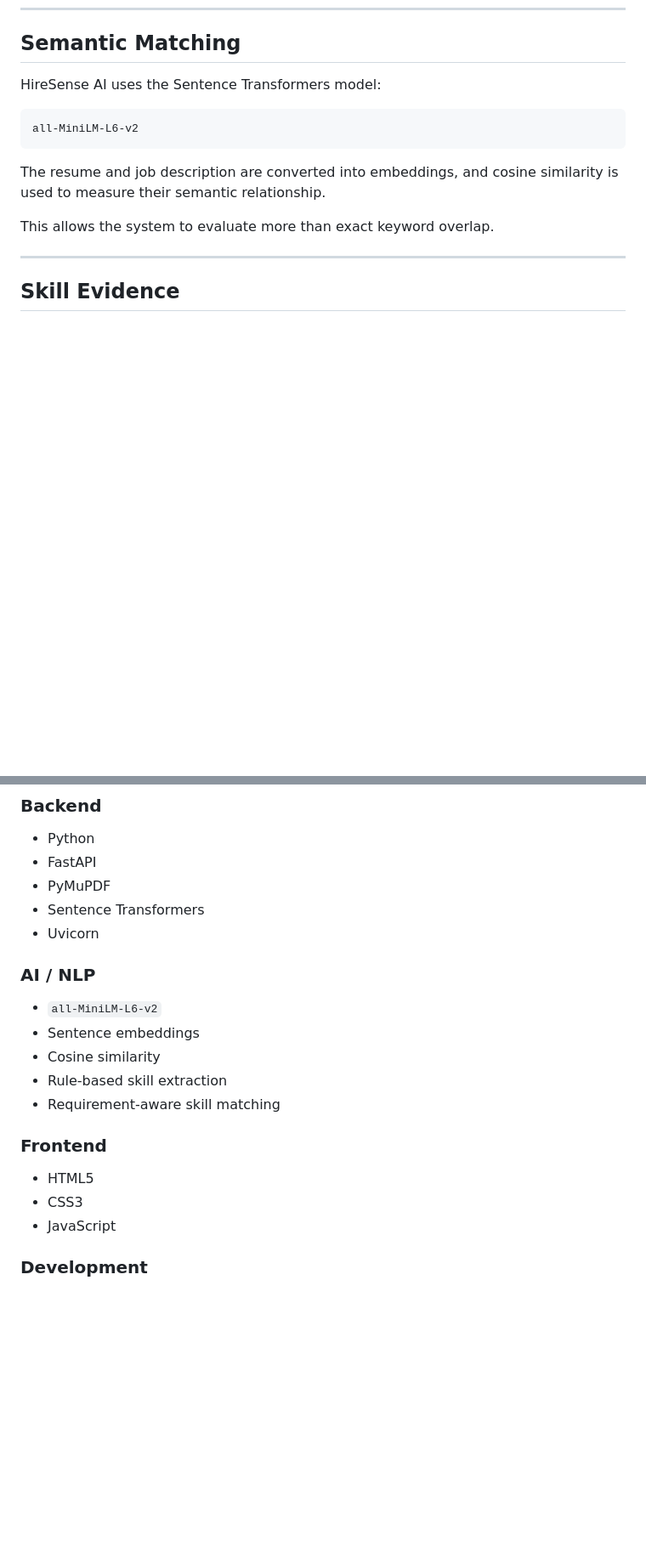
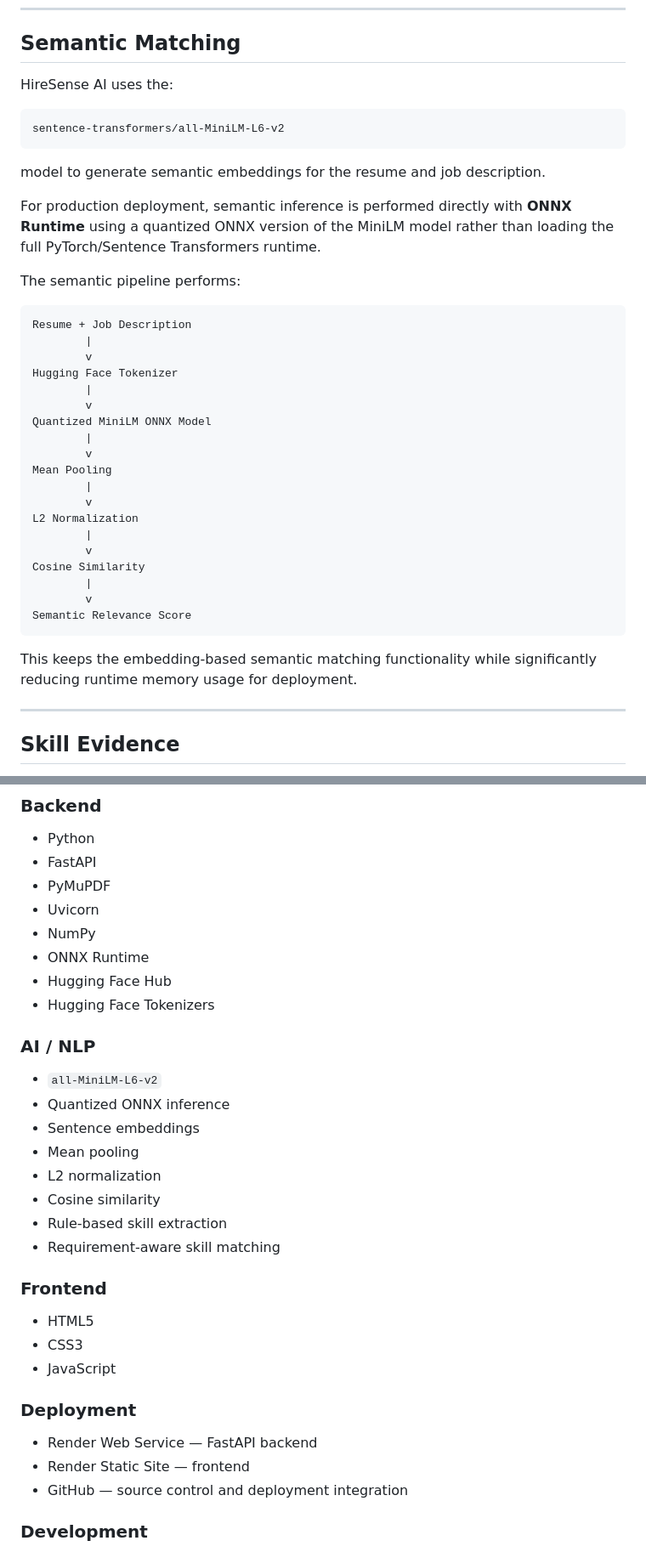
Before and after one commit to ayareshreyas/HireSense-AI, a Markdown page: README.md, 2 parts joined by grey strips. Shown at 85% size. Rendered like a GitHub page; blank space fills up the shorter version.

````diff
--- a/README.md
+++ b/README.md
@@ -122,15 +136,41 @@ If no supported technical skills are recognized in the job description, skill co
 
 ## Semantic Matching
 
-HireSense AI uses the Sentence Transformers model:
+HireSense AI uses the:
 
 ```text
-all-MiniLM-L6-v2
+sentence-transformers/all-MiniLM-L6-v2
 ```
 
-The resume and job description are converted into embeddings, and cosine similarity is used to measure their semantic relationship.
+model to generate semantic embeddings for the resume and job description.
 
-This allows the system to evaluate more than exact keyword overlap.
+For production deployment, semantic inference is performed directly with **ONNX Runtime** using a quantized ONNX version of the MiniLM model rather than loading the full PyTorch/Sentence Transformers runtime.
+
+The semantic pipeline performs:
+
+```text
+Resume + Job Description
+        |
+        v
+Hugging Face Tokenizer
+        |
+        v
+Quantized MiniLM ONNX Model
+        |
+        v
+Mean Pooling
+        |
+        v
+L2 Normalization
+        |
+        v
+Cosine Similarity
+        |
+        v
+Semantic Relevance Score
+```
+
+This keeps the embedding-based semantic matching functionality while significantly reducing runtime memory usage for deployment.
 
 ---
 
@@ -177,13 +217,19 @@ and the resume already contains TensorFlow, the system does not incorrectly reco
 - Python
 - FastAPI
 - PyMuPDF
-- Sentence Transformers
 - Uvicorn
+- NumPy
+- ONNX Runtime
+- Hugging Face Hub
+- Hugging Face Tokenizers
 
 ### AI / NLP
 
 - `all-MiniLM-L6-v2`
+- Quantized ONNX inference
 - Sentence embeddings
+- Mean pooling
+- L2 normalization
 - Cosine similarity
 - Rule-based skill extraction
 - Requirement-aware skill matching
@@ -193,6 +239,12 @@ and the resume already contains TensorFlow, the system does not incorrectly reco
 - HTML5
 - CSS3
 - JavaScript
+
+### Deployment
+
+- Render Web Service — FastAPI backend
+- Render Static Site — frontend
+- GitHub — source control and deployment integration
 
 ### Development
 
````
Also changed, not shown: other parts of README.md (+97 -10 lines).
